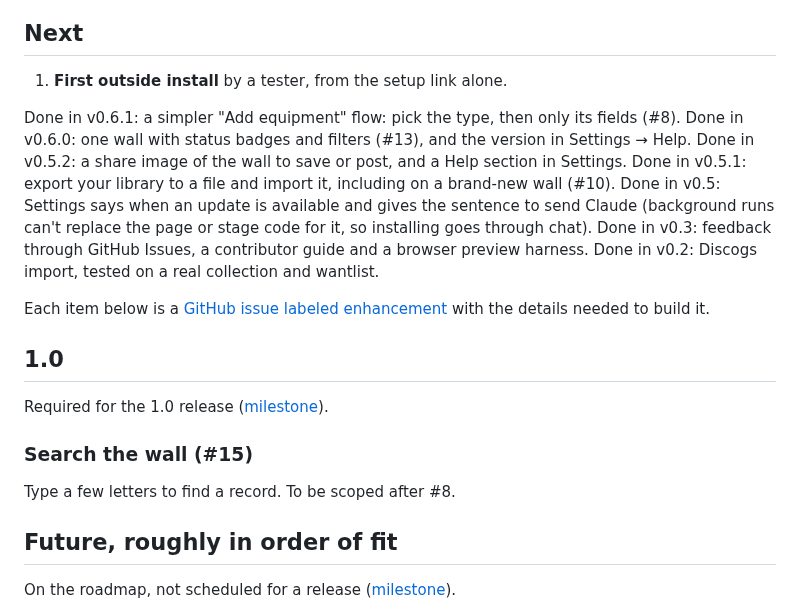
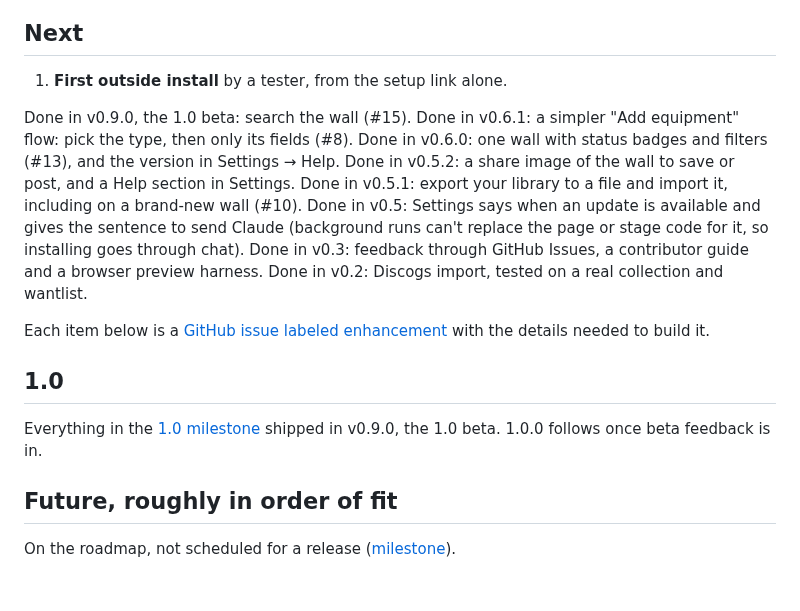
Before and after one commit to ober37/vinyl-wall, a Markdown page: docs/ROADMAP.md, the part around the change. Drawn GitHub-style; blank space fills up the shorter version.

```diff
--- a/docs/ROADMAP.md
+++ b/docs/ROADMAP.md
@@ -8,6 +8,7 @@ Vinyl Wall runs inside Claude, so a one-off question or fix ("point this record
 
 1. **First outside install** by a tester, from the setup link alone.
 
+Done in v0.9.0, the 1.0 beta: search the wall (#15).
 Done in v0.6.1: a simpler "Add equipment" flow: pick the type, then only its fields (#8).
 Done in v0.6.0: one wall with status badges and filters (#13), and the version in Settings → Help.
 Done in v0.5.2: a share image of the wall to save or post, and a Help section in Settings.
@@ -20,10 +21,7 @@ Each item below is a [GitHub issue labeled enhancement](https://github.com/ober3
 
 ## 1.0
 
-Required for the 1.0 release ([milestone](https://github.com/ober37/vinyl-wall/milestone/1)).
-
-### Search the wall (#15)
-Type a few letters to find a record. To be scoped after #8.
+Everything in the [1.0 milestone](https://github.com/ober37/vinyl-wall/milestone/1) shipped in v0.9.0, the 1.0 beta. 1.0.0 follows once beta feedback is in.
 
 ## Future, roughly in order of fit
 
```
Also changed, not shown: README.md (+5 -3 lines), SETUP.md (+2 -2 lines), docs/screenshots/equipment.png, docs/screenshots/phone.png, docs/screenshots/record.png, docs/screenshots/settings.png, docs/screenshots/wall-dark.png, 3 other files.
